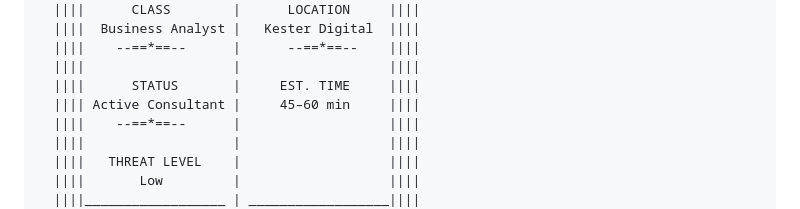
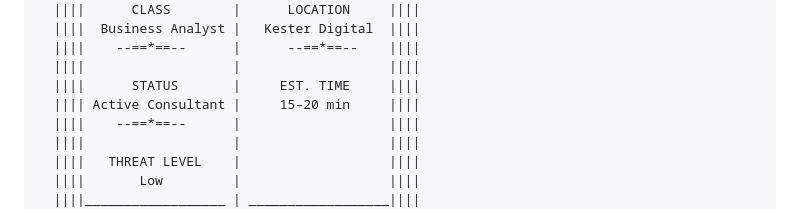
Before and after one commit to Joopvisch/API-s, a Markdown page: missions/season-1-episode-1-the-silent-logout.md, the part around the change. Rendered like a GitHub page.

```diff
--- a/missions/season-1-episode-1-the-silent-logout.md
+++ b/missions/season-1-episode-1-the-silent-logout.md
@@ -19,7 +19,7 @@
   ||||    --==*==--      |      --==*==--    ||||
   ||||                   |                   ||||
   ||||      STATUS       |     EST. TIME     ||||
-  |||| Active Consultant |     45–60 min     ||||
+  |||| Active Consultant |     15–20 min     ||||
   ||||    --==*==--      |                   ||||
   ||||                   |                   ||||
   ||||   THREAT LEVEL    |                   ||||
```
